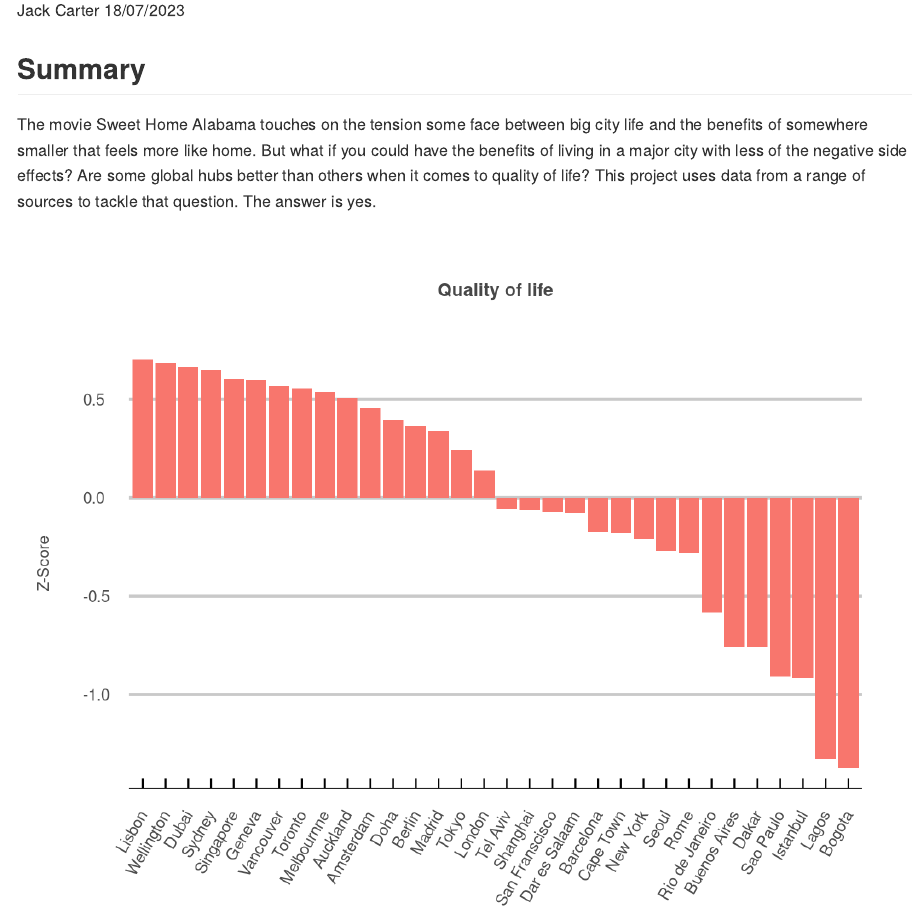
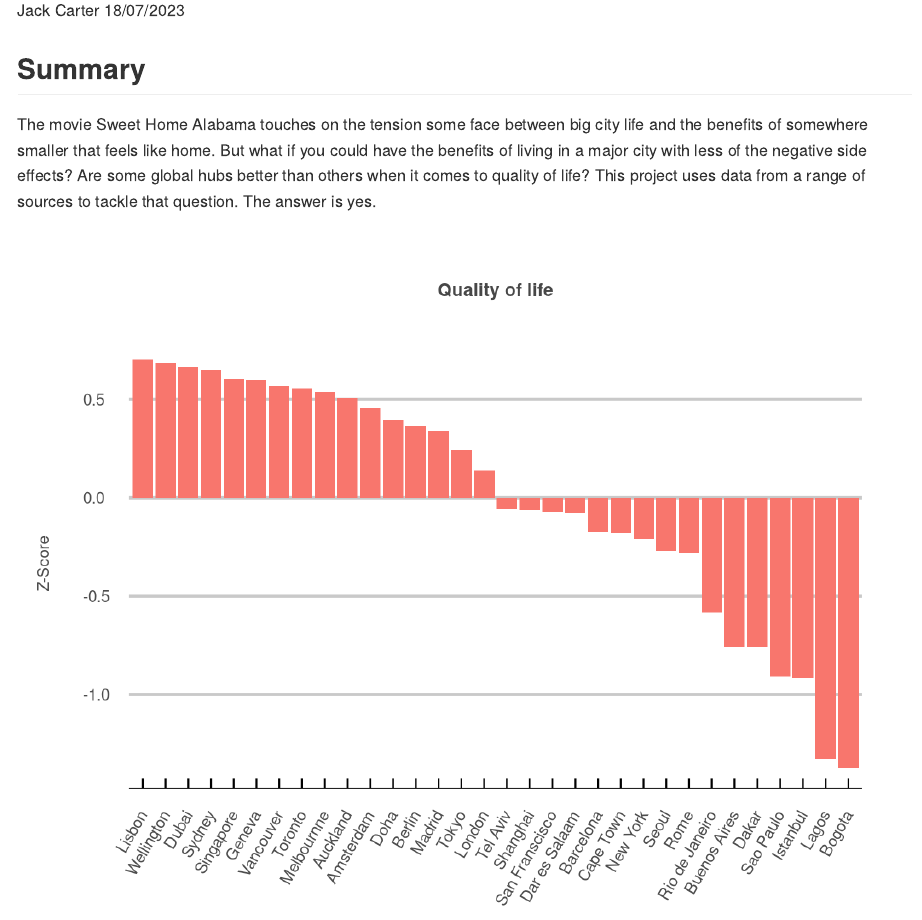
Before and after one commit to jcarterlab/Sweet-Home-Alabama, an R Markdown document (sweet_home_alabama.Rmd): the page in a window 1100 px wide, from 110 px down. Rendered offline with R 4.5, knitr and Pandoc, with nearby package versions.

Commit message:
Update sweet_home_alabama.Rmd

````diff
--- a/sweet_home_alabama.Rmd
+++ b/sweet_home_alabama.Rmd
@@ -257,7 +257,7 @@ my_theme <- theme_economist_white(gray_bg = FALSE) +
 ```
 
 ## **Summary**
-The movie Sweet Home Alabama touches on the tension some face between big city life and the benefits of somewhere smaller that feels more like home. But what if you could have the benefits of living in a major city with less of the negative side effects? Are some global hubs better than others when it comes to quality of life? This project uses data from a range of sources to tackle that question. The answer is yes.
+The movie Sweet Home Alabama touches on the tension some face between big city life and the benefits of somewhere smaller that feels like home. But what if you could have the benefits of living in a major city with less of the negative side effects? Are some global hubs better than others when it comes to quality of life? This project uses data from a range of sources to tackle that question. The answer is yes.
 
 &nbsp;
 
````
